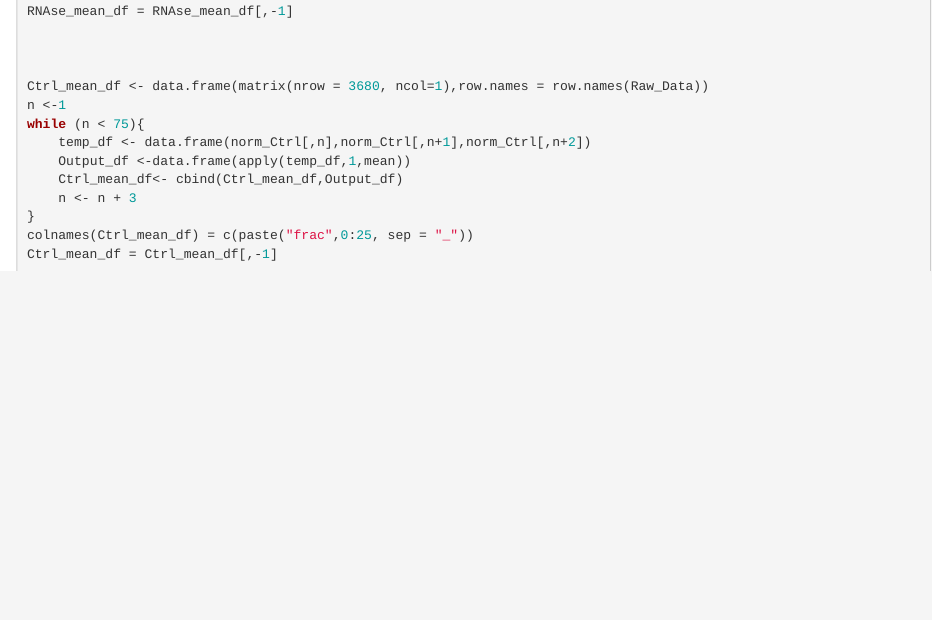
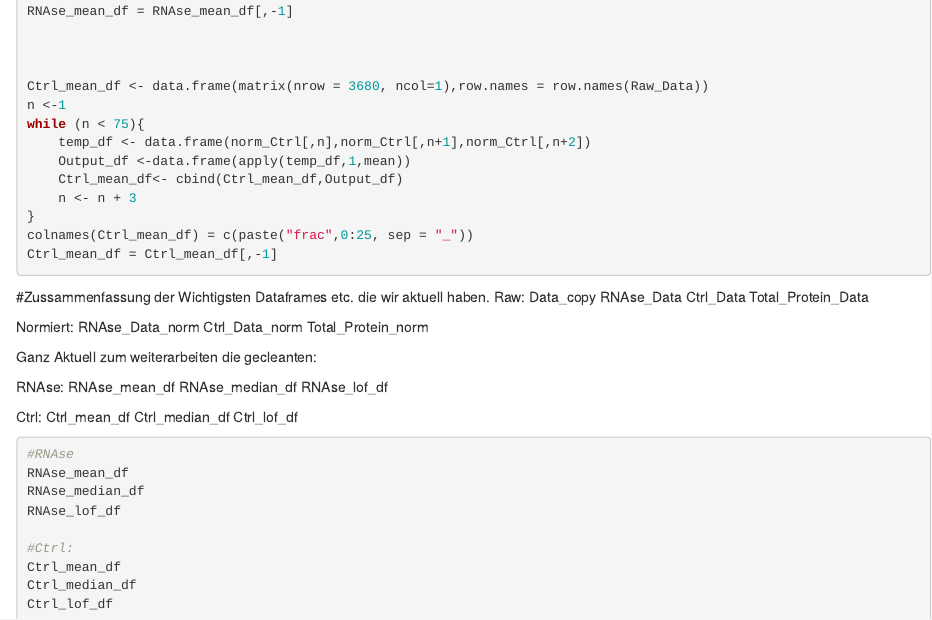
Before and after one commit to AlexandraKummer/2021-topic-03-team-04, an R Markdown document (Total Project.Rmd): the page in a window 1100 px wide, from 7900 px down. Rendered offline with R 4.5, knitr and Pandoc, with nearby package versions; the code chunks are not run, so their results and figures are left out.

Commit message:
Update was unsere dataframes aktuell sind.

````diff
--- a/Total Project.Rmd
+++ b/Total Project.Rmd
@@ -451,3 +451,39 @@ while (n < 75){
 colnames(Ctrl_mean_df) = c(paste("frac",0:25, sep = "_"))
 Ctrl_mean_df = Ctrl_mean_df[,-1]
 ```
+
+#Zussammenfassung der Wichtigsten Dataframes etc. die wir aktuell haben.
+Raw:
+Data_copy
+RNAse_Data
+Ctrl_Data
+Total_Protein_Data
+
+Normiert:
+RNAse_Data_norm
+Ctrl_Data_norm
+Total_Protein_norm
+
+Ganz Aktuell zum weiterarbeiten die gecleanten:
+
+RNAse:
+RNAse_mean_df
+RNAse_median_df
+RNAse_lof_df
+
+Ctrl:
+Ctrl_mean_df
+Ctrl_median_df
+Ctrl_lof_df
+```{r}
+#RNAse
+RNAse_mean_df
+RNAse_median_df
+RNAse_lof_df
+
+#Ctrl:
+Ctrl_mean_df
+Ctrl_median_df
+Ctrl_lof_df
+
+```
````
